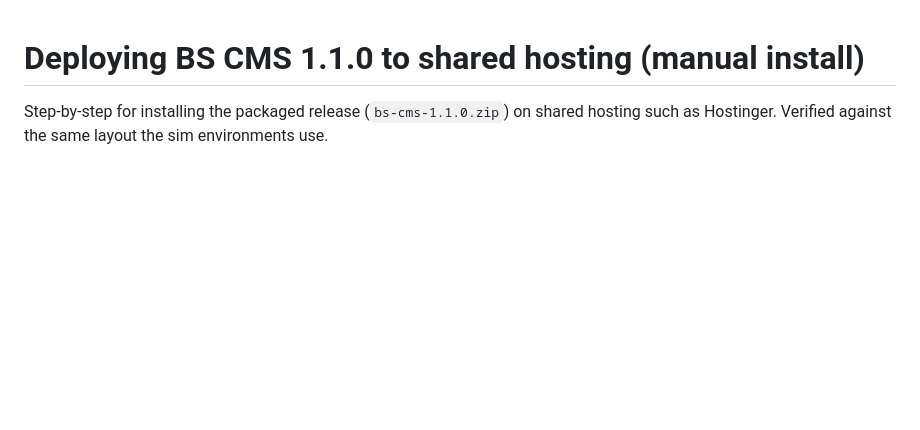
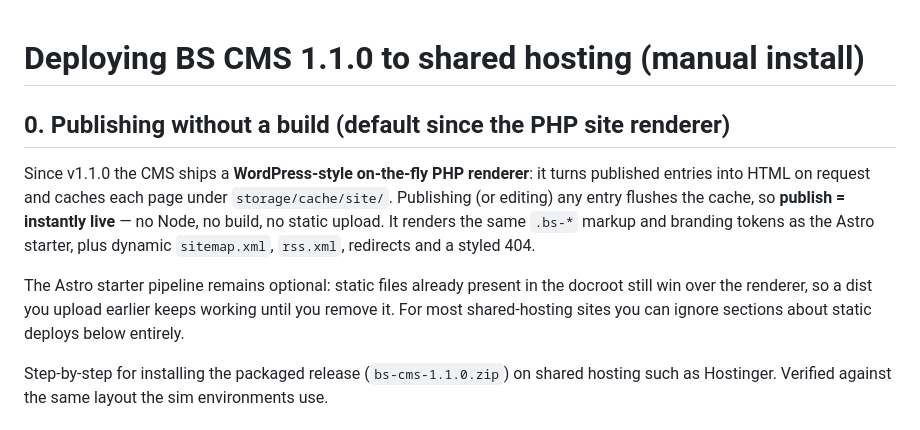
Before and after one commit to Brandsewa/bs-cms, a Markdown page: docs/deployment-shared-hosting.md, the part around the change. Rendered like a GitHub page; blank space fills up the shorter version.

Commit message:
docs: PHP on-the-fly renderer is the default publish model on shared hosting

```diff
--- a/docs/deployment-shared-hosting.md
+++ b/docs/deployment-shared-hosting.md
@@ -1,4 +1,20 @@
 # Deploying BS CMS 1.1.0 to shared hosting (manual install)
+
+## 0. Publishing without a build (default since the PHP site renderer)
+
+Since v1.1.0 the CMS ships a **WordPress-style on-the-fly PHP renderer**: it
+turns published entries into HTML on request and caches each page under
+`storage/cache/site/`. Publishing (or editing) any entry flushes the cache,
+so **publish = instantly live** — no Node, no build, no static upload. It
+renders the same `.bs-*` markup and branding tokens as the Astro starter,
+plus dynamic `sitemap.xml`, `rss.xml`, redirects and a styled 404.
+
+The Astro starter pipeline remains optional: static files already present in
+the docroot still win over the renderer, so a dist you upload earlier keeps
+working until you remove it. For most shared-hosting sites you can ignore
+sections about static deploys below entirely.
+
+
 
 Step-by-step for installing the packaged release (`bs-cms-1.1.0.zip`) on
 shared hosting such as Hostinger. Verified against the same layout the sim
```
